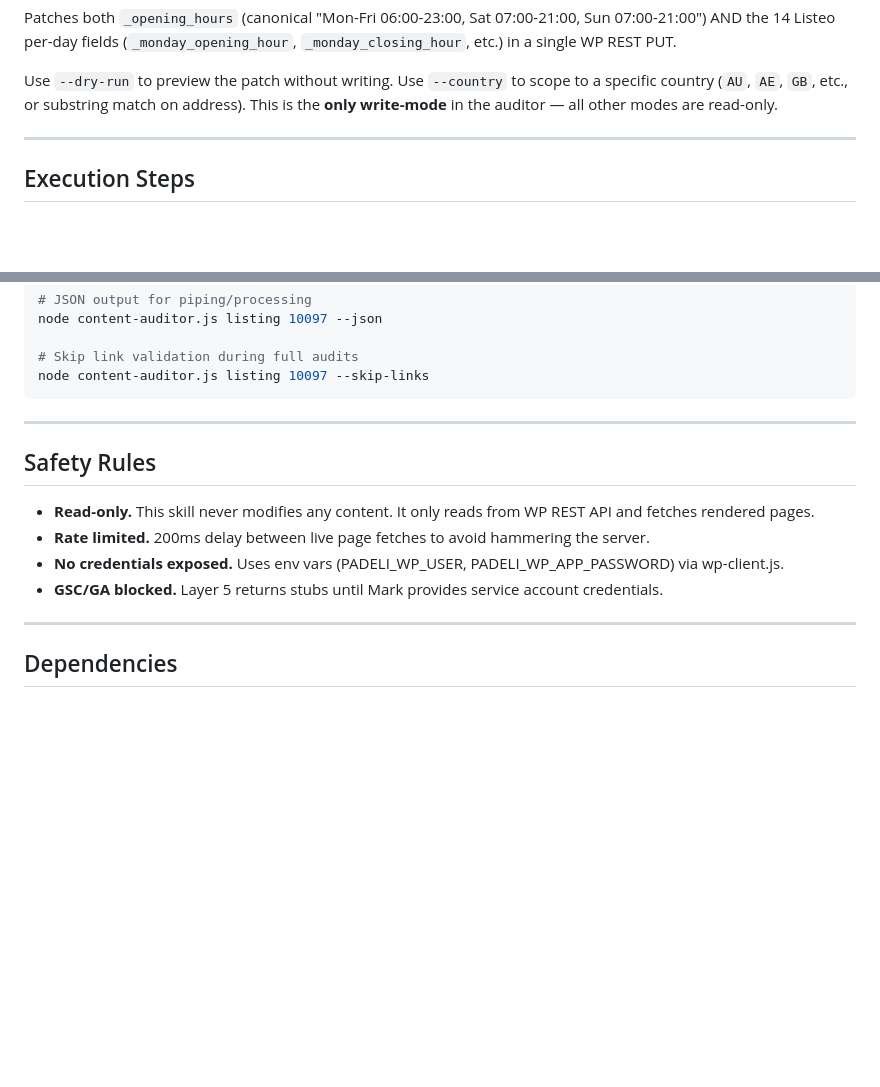
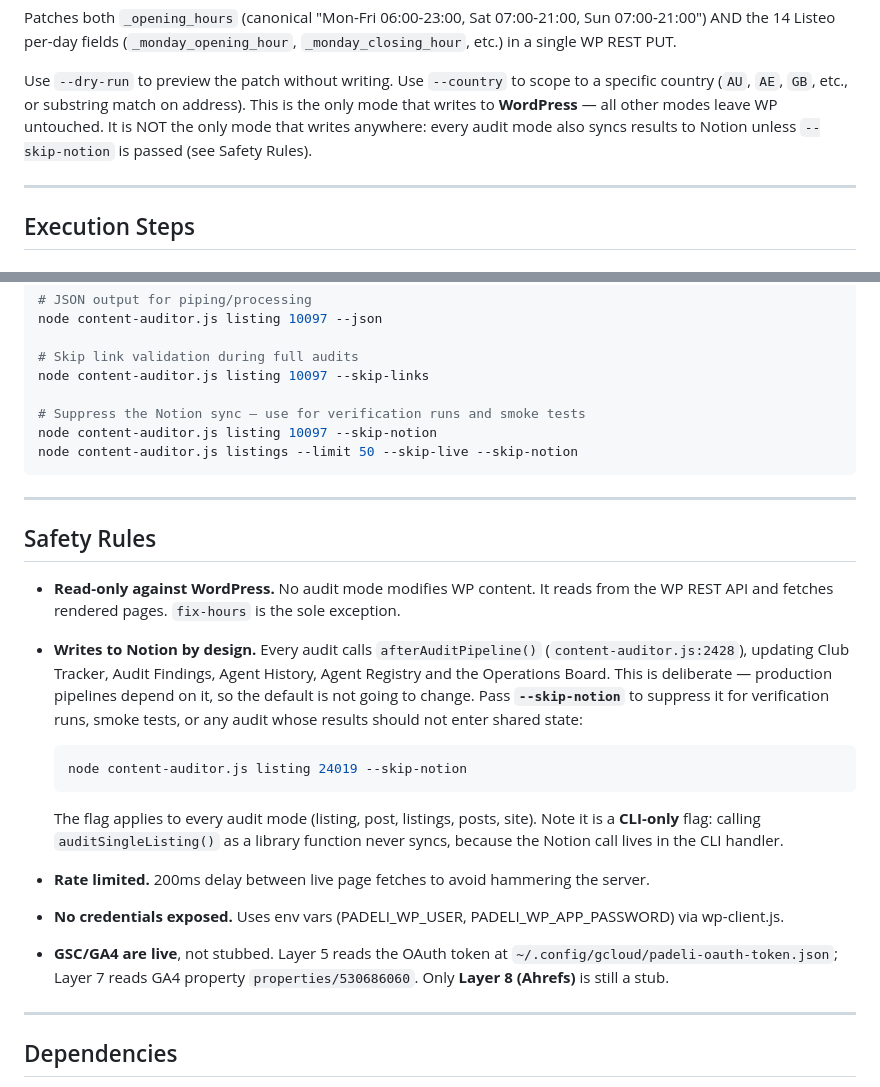
Before and after one commit to rcspence1/padeli-audit-content, a Markdown page: SKILL.md, 2 parts joined by grey strips. GitHub-like rendering; blank space fills up the shorter version.

Commit message:
docs: correct three false safety claims in SKILL.md, document --skip-notion
SKILL.md asserted the skill was read-only. It is not: every audit mode calls
afterAuditPipeline() (content-auditor.js:2428), writing to Club Tracker, Audit
Findings, Agent History, Agent Registry and the Operations Board. A Mac 2
verification run hit this — it was told not to write to Notion, and wrote five
records anyway because the docs gave no way to prevent it.

Behaviour is unchanged and deliberately so: production pipelines depend on the
Notion sync, so the default stays on. Only the documentation was wrong.

Three false statements corrected:
  - "This is the only write-mode in the auditor" — true only of WordPress.
  - "Read-only. This skill never modifies any content." — false for Notion.
  - "GSC/GA blocked. Layer 5 returns stubs" — both are live and were verified
    returning real data (GSC 33 impressions, GA4 1 pageview on listing 24019).
    Layer 8 (Ahrefs) is the only remaining stub, as the layer docs already said.

--skip-notion existed at content-auditor.js:2420 but was undocumented. Now
covered in Safety Rules and the CLI examples, including the caveat that it is
CLI-only — calling auditSingleListing() as a library never syncs.

Co-Authored-By: Claude Opus 5 (1M context) <noreply@anthropic.com>

````diff
--- a/SKILL.md
+++ b/SKILL.md
@@ -95,7 +95,9 @@ Sun 07:00-21:00") AND the 14 Listeo per-day fields (`_monday_opening_hour`,
 
 Use `--dry-run` to preview the patch without writing. Use `--country` to scope
 to a specific country (`AU`, `AE`, `GB`, etc., or substring match on address).
-This is the **only write-mode** in the auditor — all other modes are read-only.
+This is the only mode that writes to **WordPress** — all other modes leave WP
+untouched. It is NOT the only mode that writes anywhere: every audit mode also
+syncs results to Notion unless `--skip-notion` is passed (see Safety Rules).
 
 ---
 
@@ -443,16 +445,37 @@ node content-auditor.js listing 10097 --json
 
 # Skip link validation during full audits
 node content-auditor.js listing 10097 --skip-links
+
+# Suppress the Notion sync — use for verification runs and smoke tests
+node content-auditor.js listing 10097 --skip-notion
+node content-auditor.js listings --limit 50 --skip-live --skip-notion
 ```
 
 ---
 
 ## Safety Rules
 
-- **Read-only.** This skill never modifies any content. It only reads from WP REST API and fetches rendered pages.
+- **Read-only against WordPress.** No audit mode modifies WP content. It reads from
+  the WP REST API and fetches rendered pages. `fix-hours` is the sole exception.
+- **Writes to Notion by design.** Every audit calls `afterAuditPipeline()`
+  (`content-auditor.js:2428`), updating Club Tracker, Audit Findings, Agent History,
+  Agent Registry and the Operations Board. This is deliberate — production pipelines
+  depend on it, so the default is not going to change.
+  Pass **`--skip-notion`** to suppress it for verification runs, smoke tests, or any
+  audit whose results should not enter shared state:
+
+  ```bash
+  node content-auditor.js listing 24019 --skip-notion
+  ```
+
+  The flag applies to every audit mode (listing, post, listings, posts, site).
+  Note it is a **CLI-only** flag: calling `auditSingleListing()` as a library
+  function never syncs, because the Notion call lives in the CLI handler.
 - **Rate limited.** 200ms delay between live page fetches to avoid hammering the server.
 - **No credentials exposed.** Uses env vars (PADELI_WP_USER, PADELI_WP_APP_PASSWORD) via wp-client.js.
-- **GSC/GA blocked.** Layer 5 returns stubs until Mark provides service account credentials.
+- **GSC/GA4 are live**, not stubbed. Layer 5 reads the OAuth token at
+  `~/.config/gcloud/padeli-oauth-token.json`; Layer 7 reads GA4 property
+  `properties/530686060`. Only **Layer 8 (Ahrefs)** is still a stub.
 
 ---
 
````
